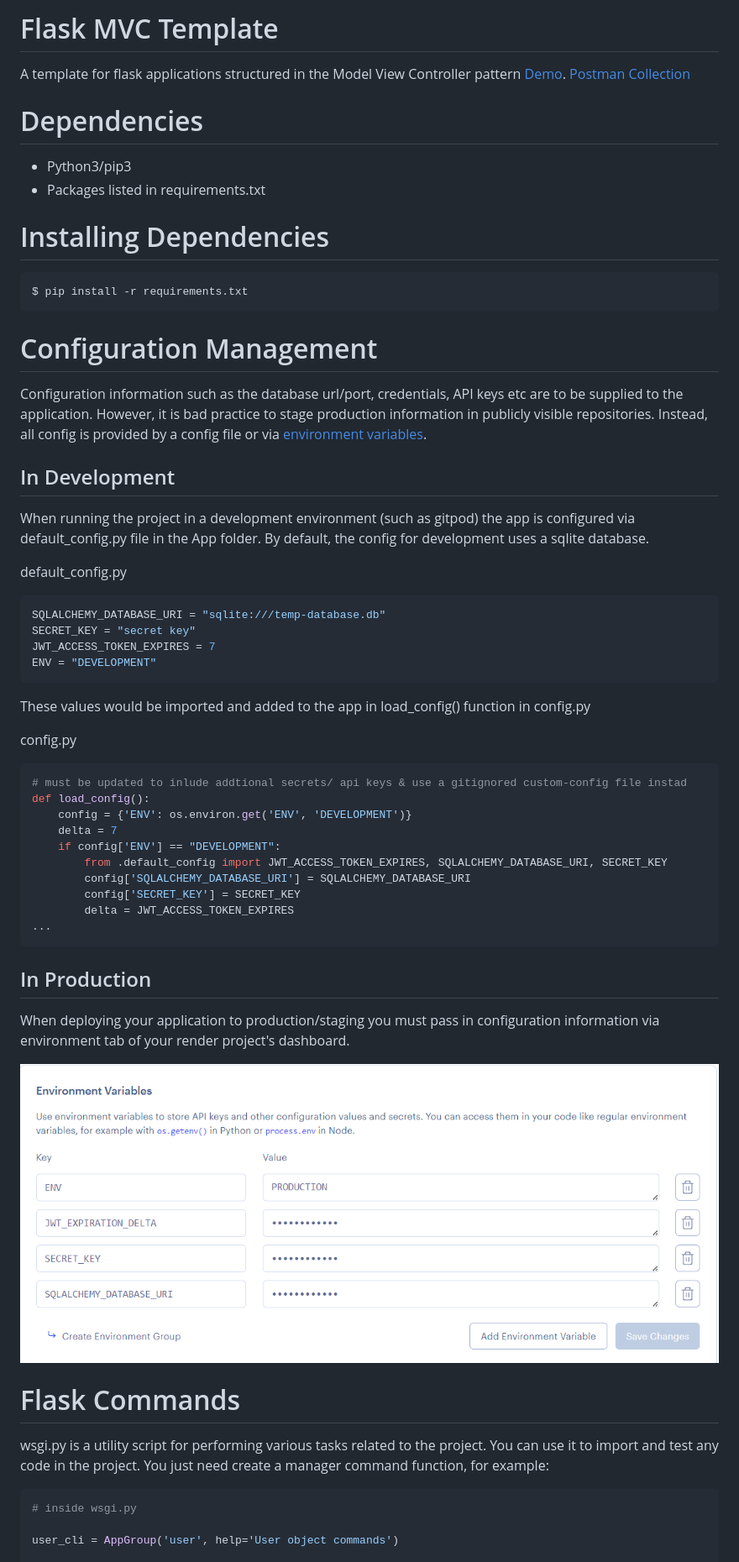
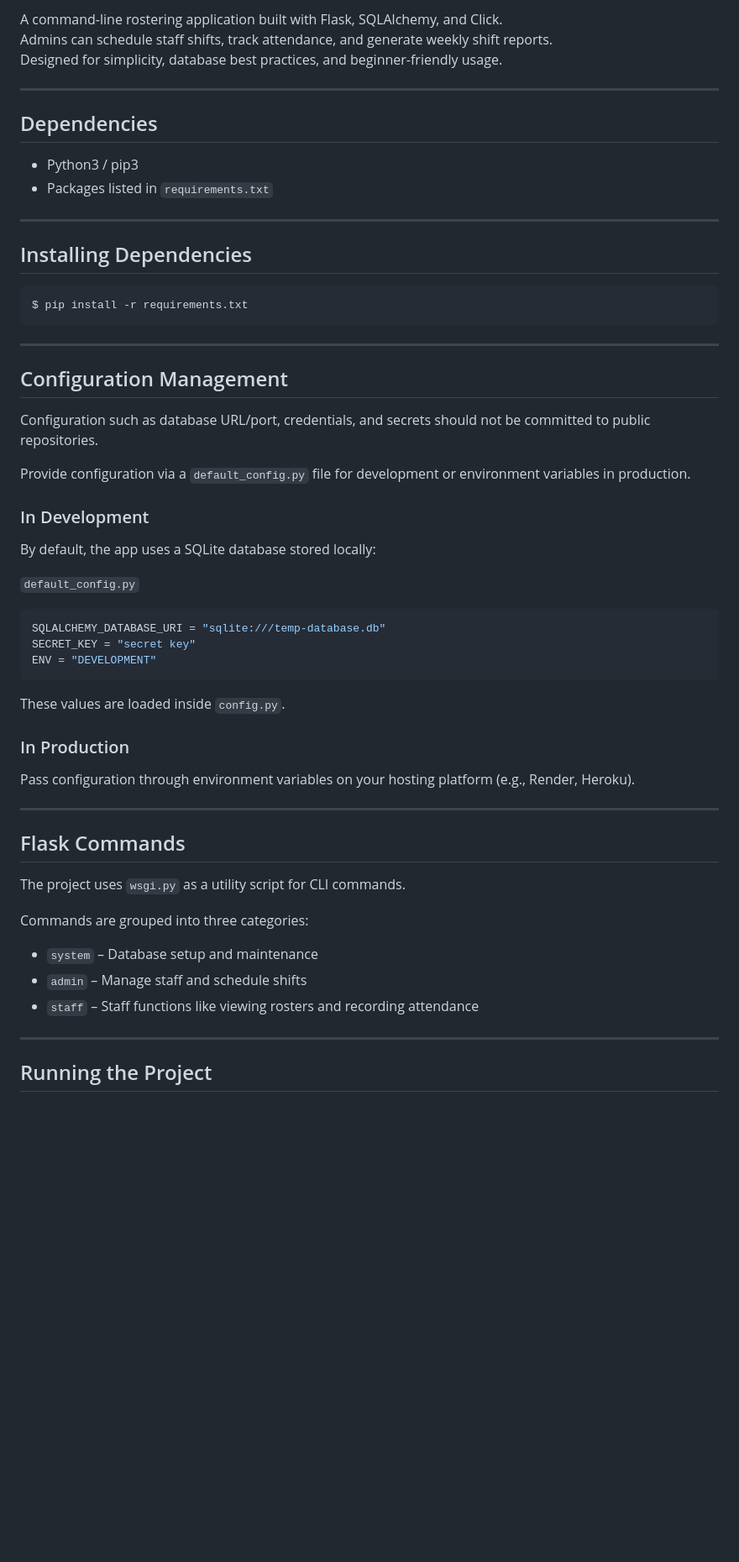
Before and after one commit to SUICIDESQUAD4/Best-Rostering-App-, a Markdown page: readme.md, the part around the change printed below. Shown: that part at 84% size. Rendered like a GitHub page; blank space fills up the shorter version.

Commit message:
Refactor README for clarity and structure; update sections on dependencies, configuration, and CLI commands.

````diff
--- a/readme.md
+++ b/readme.md
@@ -2,65 +2,60 @@
 
-# Flask MVC Template
-A template for flask applications structured in the Model View Controller pattern [Demo](https://dcit-flaskmvc.herokuapp.com/). [Postman Collection](https://documenter.getpostman.com/view/583570/2s83zcTnEJ)
+A command-line rostering application built with Flask, SQLAlchemy, and Click.
+Admins can schedule staff shifts, track attendance, and generate weekly shift reports.
+Designed for simplicity, database best practices, and beginner-friendly usage.
 
+---
 
-# Dependencies
-* Python3/pip3
-* Packages listed in requirements.txt
+## Dependencies
 
-# Installing Dependencies
+* Python3 / pip3
+* Packages listed in `requirements.txt`
+
+---
+
+## Installing Dependencies
+
 ```bash
 $ pip install -r requirements.txt
 ```
 
-# Configuration Management
+---
 
+## Configuration Management
 
-Configuration information such as the database url/port, credentials, API keys etc are to be supplied to the application. However, it is bad practice to stage production information in publicly visible repositories.
-Instead, all config is provided by a config file or via [environment variables](https://linuxize.com/post/how-to-set-and-list-environment-variables-in-linux/).
+Configuration such as database URL/port, credentials, and secrets should not be committed to public repositories.
 
-## In Development
+Provide configuration via a `default_config.py` file for development or environment variables in production.
 
-When running the project in a development environment (such as gitpod) the app is configured via default_config.py file in the App folder. By default, the config for development uses a sqlite database.
+### In Development
 
-default_config.py
+By default, the app uses a SQLite database stored locally:
+
+`default_config.py`
 ```python
 SQLALCHEMY_DATABASE_URI = "sqlite:///temp-database.db"
 SECRET_KEY = "secret key"
-JWT_ACCESS_TOKEN_EXPIRES = 7
 ENV = "DEVELOPMENT"
 ```
 
-These values would be imported and added to the app in load_config() function in config.py
+These values are loaded inside `config.py`.
 
-config.py
-```python
-# must be updated to inlude addtional secrets/ api keys & use a gitignored custom-config file instad
-def load_config():
-    config = {'ENV': os.environ.get('ENV', 'DEVELOPMENT')}
-    delta = 7
-    if config['ENV'] == "DEVELOPMENT":
-        from .default_config import JWT_ACCESS_TOKEN_EXPIRES, SQLALCHEMY_DATABASE_URI, SECRET_KEY
-        config['SQLALCHEMY_DATABASE_URI'] = SQLALCHEMY_DATABASE_URI
-        config['SECRET_KEY'] = SECRET_KEY
-        delta = JWT_ACCESS_TOKEN_EXPIRES
-...
-```
+### In Production
 
-## In Production
+Pass configuration through environment variables on your hosting platform (e.g., Render, Heroku).
 
-When deploying your application to production/staging you must pass
-in configuration information via environment tab of your render project's dashboard.
+---
 
-![perms](./images/fig1.png)
+## Flask Commands
 
-# Flask Commands
+The project uses `wsgi.py` as a utility script for CLI commands.
 
-wsgi.py is a utility script for performing various tasks related to the project. You can use it to import and test any code in the project.
-You just need create a manager command function, for example:
+Commands are grouped into three categories:
+* `system` – Database setup and maintenance
+* `admin` – Manage staff and schedule shifts
+* `staff` – Staff functions like viewing rosters and recording attendance
 
-```python
-# inside wsgi.py
+---
 
-user_cli = AppGroup('user', help='User object commands')
+## Running the Project
 
````
Also changed, not shown: other parts of readme.md (+89 -73 lines).
